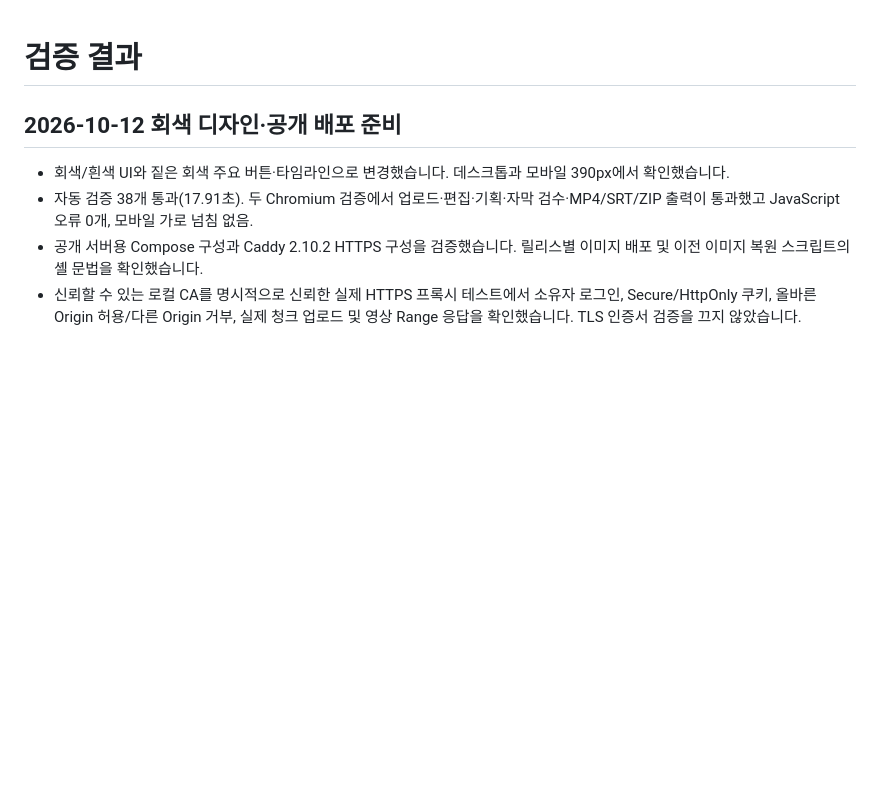
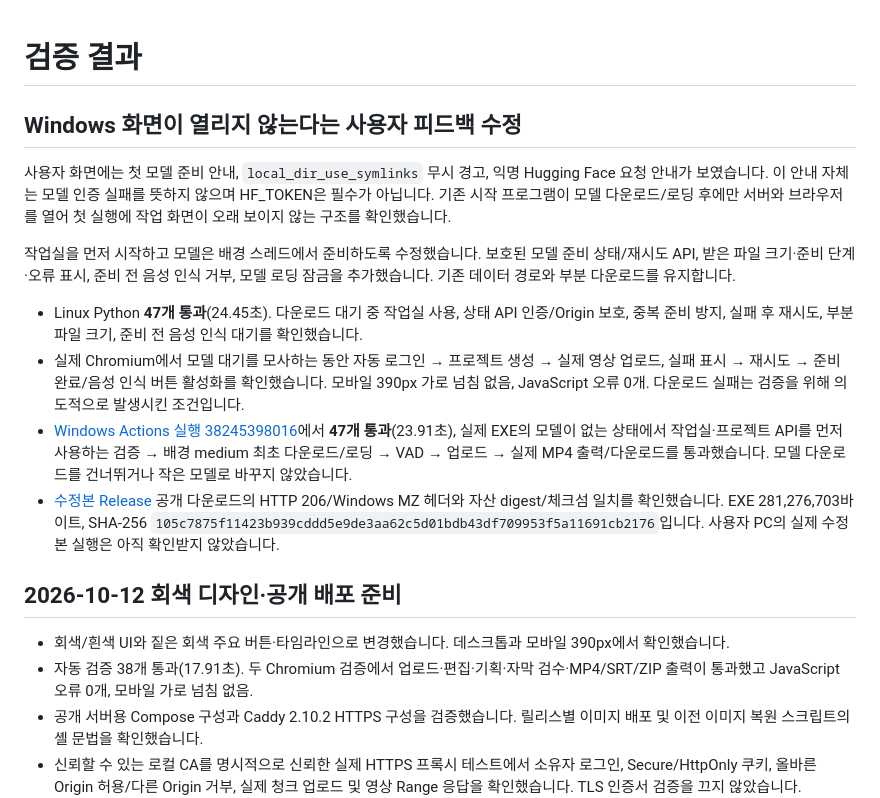
Before and after one commit to CHOOMINSEON/shot_project, a Markdown page: VALIDATION.md, the part around the change. Drawn GitHub-style; blank space fills up the shorter version.

```diff
--- a/VALIDATION.md
+++ b/VALIDATION.md
@@ -1,4 +1,15 @@
 # 검증 결과
+
+## Windows 화면이 열리지 않는다는 사용자 피드백 수정
+
+사용자 화면에는 첫 모델 준비 안내, `local_dir_use_symlinks` 무시 경고, 익명 Hugging Face 요청 안내가 보였습니다. 이 안내 자체는 모델 인증 실패를 뜻하지 않으며 HF_TOKEN은 필수가 아닙니다. 기존 시작 프로그램이 모델 다운로드/로딩 후에만 서버와 브라우저를 열어 첫 실행에 작업 화면이 오래 보이지 않는 구조를 확인했습니다.
+
+작업실을 먼저 시작하고 모델은 배경 스레드에서 준비하도록 수정했습니다. 보호된 모델 준비 상태/재시도 API, 받은 파일 크기·준비 단계·오류 표시, 준비 전 음성 인식 거부, 모델 로딩 잠금을 추가했습니다. 기존 데이터 경로와 부분 다운로드를 유지합니다.
+
+- Linux Python **47개 통과**(24.45초). 다운로드 대기 중 작업실 사용, 상태 API 인증/Origin 보호, 중복 준비 방지, 실패 후 재시도, 부분 파일 크기, 준비 전 음성 인식 대기를 확인했습니다.
+- 실제 Chromium에서 모델 대기를 모사하는 동안 자동 로그인 → 프로젝트 생성 → 실제 영상 업로드, 실패 표시 → 재시도 → 준비 완료/음성 인식 버튼 활성화를 확인했습니다. 모바일 390px 가로 넘침 없음, JavaScript 오류 0개. 다운로드 실패는 검증을 위해 의도적으로 발생시킨 조건입니다.
+- [Windows Actions 실행 38245398016](https://github.com/CHOOMINSEON/shot_project/actions/runs/38245398016)에서 **47개 통과**(23.91초), 실제 EXE의 모델이 없는 상태에서 작업실·프로젝트 API를 먼저 사용하는 검증 → 배경 medium 최초 다운로드/로딩 → VAD → 업로드 → 실제 MP4 출력/다운로드를 통과했습니다. 모델 다운로드를 건너뛰거나 작은 모델로 바꾸지 않았습니다.
+- [수정본 Release](https://github.com/CHOOMINSEON/shot_project/releases/tag/desktop-windows-258a7ea3) 공개 다운로드의 HTTP 206/Windows MZ 헤더와 자산 digest/체크섬 일치를 확인했습니다. EXE 281,276,703바이트, SHA-256 `105c7875f11423b939cddd5e9de3aa62c5d01bdb43df709953f5a11691cb2176`입니다. 사용자 PC의 실제 수정본 실행은 아직 확인받지 않았습니다.
 
 ## 2026-10-12 회색 디자인·공개 배포 준비
 
```
Also changed, not shown: CHANGELOG.md (+2 -0 lines), README.md (+1 -1 lines).
